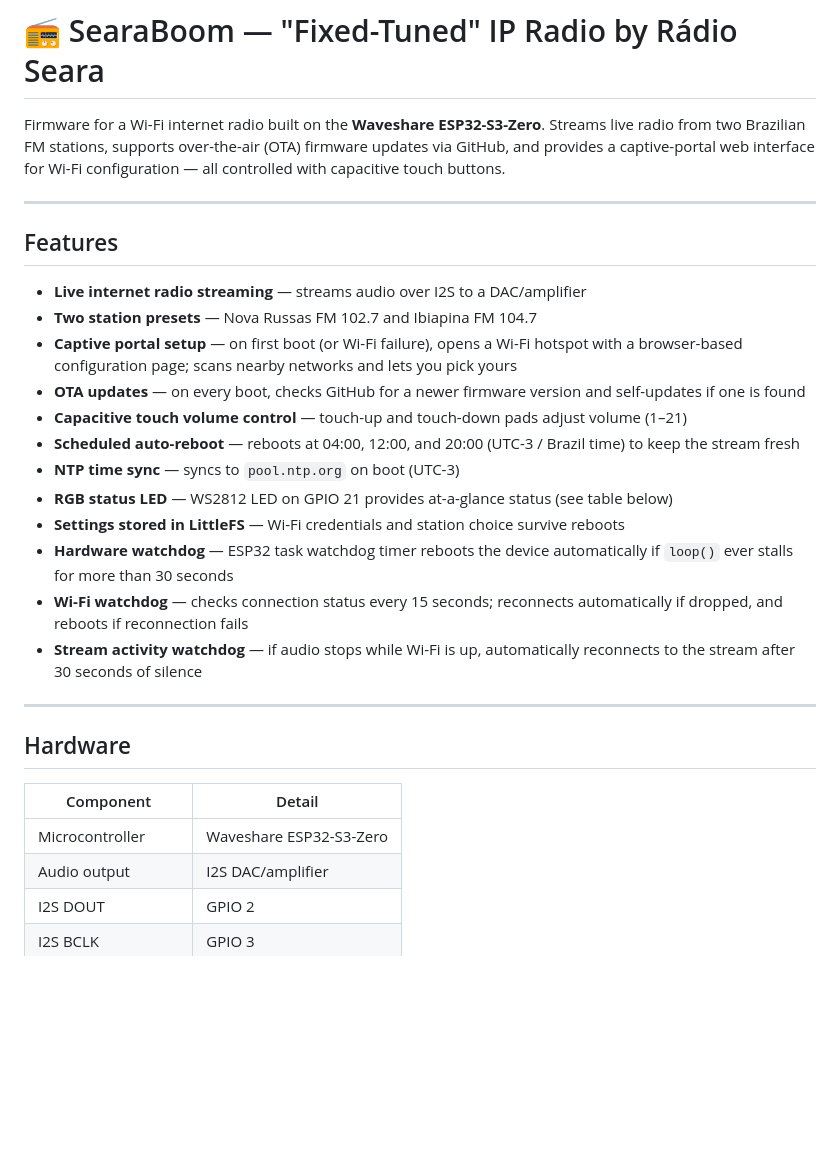
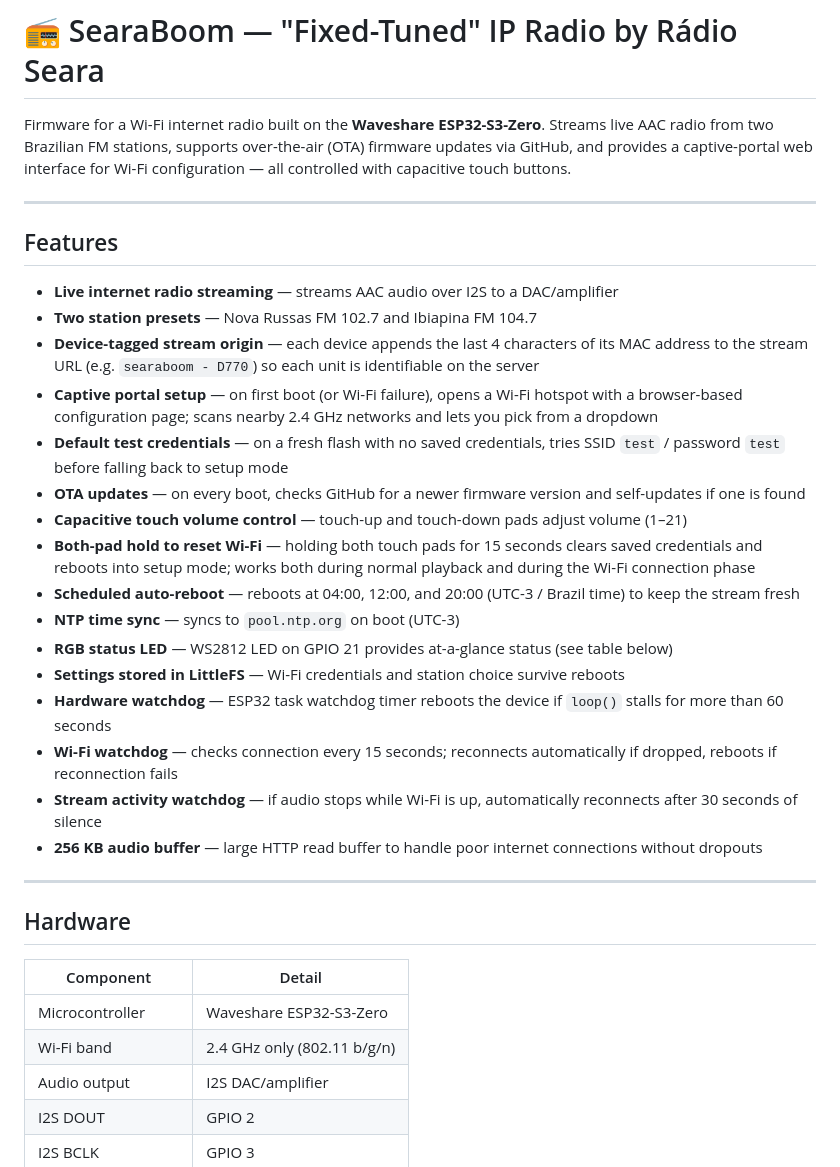
Before and after one commit to elwyngoossen/SearaBoomOTA, a Markdown page: README.md, the part around one of its changes. GitHub-like rendering; blank space fills up the shorter version.

```diff
--- a/README.md
+++ b/README.md
@@ -1,23 +1,27 @@
 # 📻 SearaBoom — "Fixed-Tuned" IP Radio by Rádio Seara
 
-Firmware for a Wi-Fi internet radio built on the **Waveshare ESP32-S3-Zero**. Streams live radio from two Brazilian FM stations, supports over-the-air (OTA) firmware updates via GitHub, and provides a captive-portal web interface for Wi-Fi configuration — all controlled with capacitive touch buttons.
+Firmware for a Wi-Fi internet radio built on the **Waveshare ESP32-S3-Zero**. Streams live AAC radio from two Brazilian FM stations, supports over-the-air (OTA) firmware updates via GitHub, and provides a captive-portal web interface for Wi-Fi configuration — all controlled with capacitive touch buttons.
 
 ---
 
 ## Features
 
-- **Live internet radio streaming** — streams audio over I2S to a DAC/amplifier
+- **Live internet radio streaming** — streams AAC audio over I2S to a DAC/amplifier
 - **Two station presets** — Nova Russas FM 102.7 and Ibiapina FM 104.7
-- **Captive portal setup** — on first boot (or Wi-Fi failure), opens a Wi-Fi hotspot with a browser-based configuration page; scans nearby networks and lets you pick yours
+- **Device-tagged stream origin** — each device appends the last 4 characters of its MAC address to the stream URL (e.g. `searaboom - D770`) so each unit is identifiable on the server
+- **Captive portal setup** — on first boot (or Wi-Fi failure), opens a Wi-Fi hotspot with a browser-based configuration page; scans nearby 2.4 GHz networks and lets you pick from a dropdown
+- **Default test credentials** — on a fresh flash with no saved credentials, tries SSID `test` / password `test` before falling back to setup mode
 - **OTA updates** — on every boot, checks GitHub for a newer firmware version and self-updates if one is found
 - **Capacitive touch volume control** — touch-up and touch-down pads adjust volume (1–21)
+- **Both-pad hold to reset Wi-Fi** — holding both touch pads for 15 seconds clears saved credentials and reboots into setup mode; works both during normal playback and during the Wi-Fi connection phase
 - **Scheduled auto-reboot** — reboots at 04:00, 12:00, and 20:00 (UTC-3 / Brazil time) to keep the stream fresh
 - **NTP time sync** — syncs to `pool.ntp.org` on boot (UTC-3)
 - **RGB status LED** — WS2812 LED on GPIO 21 provides at-a-glance status (see table below)
 - **Settings stored in LittleFS** — Wi-Fi credentials and station choice survive reboots
-- **Hardware watchdog** — ESP32 task watchdog timer reboots the device automatically if `loop()` ever stalls for more than 30 seconds
-- **Wi-Fi watchdog** — checks connection status every 15 seconds; reconnects automatically if dropped, and reboots if reconnection fails
-- **Stream activity watchdog** — if audio stops while Wi-Fi is up, automatically reconnects to the stream after 30 seconds of silence
+- **Hardware watchdog** — ESP32 task watchdog timer reboots the device if `loop()` stalls for more than 60 seconds
+- **Wi-Fi watchdog** — checks connection every 15 seconds; reconnects automatically if dropped, reboots if reconnection fails
+- **Stream activity watchdog** — if audio stops while Wi-Fi is up, automatically reconnects after 30 seconds of silence
+- **256 KB audio buffer** — large HTTP read buffer to handle poor internet connections without dropouts
 
 ---
 
@@ -26,6 +30,7 @@ Firmware for a Wi-Fi internet radio built on the **Waveshare ESP32-S3-Zero**. St
 | Component | Detail |
 |---|---|
 | Microcontroller | Waveshare ESP32-S3-Zero |
+| Wi-Fi band | 2.4 GHz only (802.11 b/g/n) |
 | Audio output | I2S DAC/amplifier |
 | I2S DOUT | GPIO 2 |
 | I2S BCLK | GPIO 3 |
```
Also changed, not shown: other parts of README.md (+63 -61 lines).
